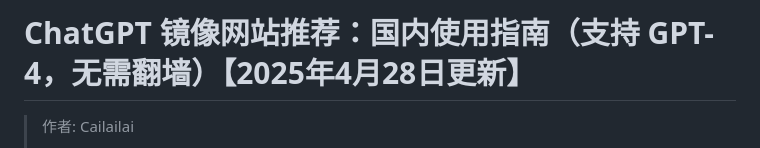
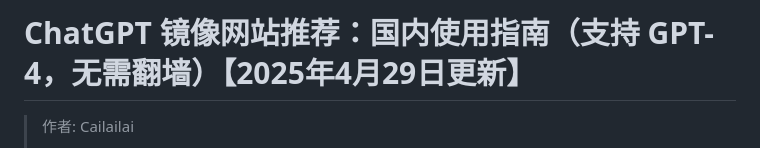
Before and after one commit to Cailailai/chatgpt-site-new, a Markdown page: README.md, the part around the change printed below. Rendered like a GitHub page.

```diff
--- a/README.md
+++ b/README.md
@@ -1,4 +1,4 @@
-# ChatGPT 镜像网站推荐：国内使用指南（支持 GPT-4，无需翻墙）【2025年4月28日更新】
+# ChatGPT 镜像网站推荐：国内使用指南（支持 GPT-4，无需翻墙）【2025年4月29日更新】
 
 > 作者: Cailailai
 >
```
Also changed, not shown: other parts of README.md (+1 -1 lines).
